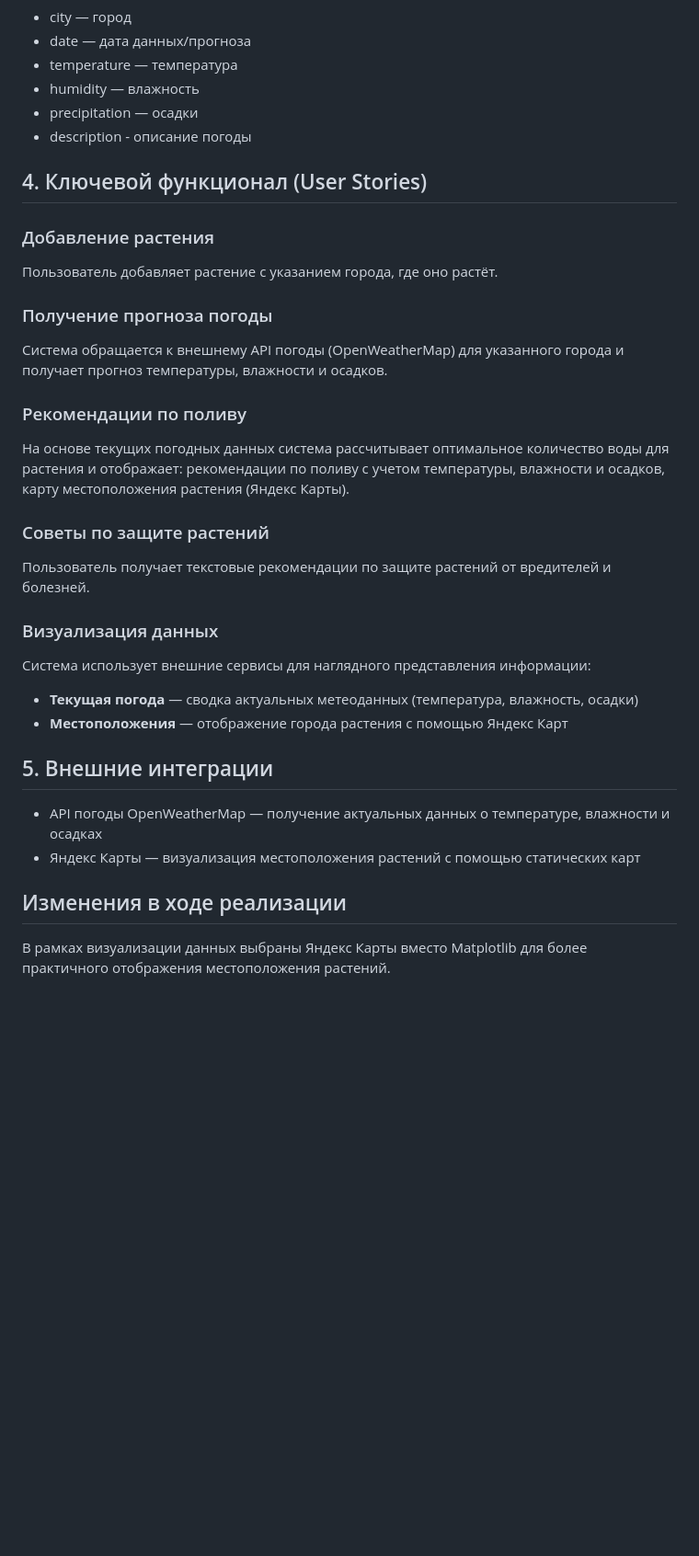
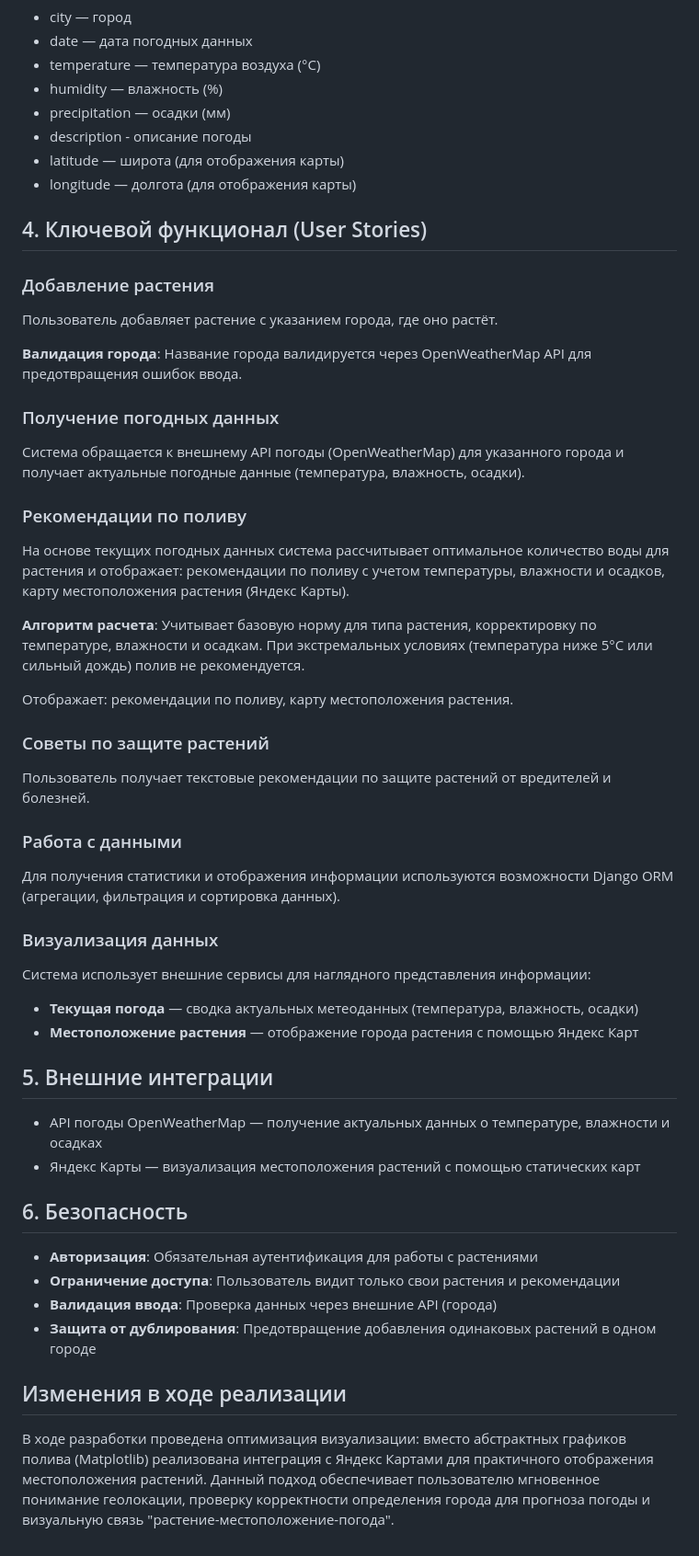
Before and after one commit to vxmpra/python_project, a Markdown page: TZ.md, the part around one of its changes. Shown at 92% size. Rendered like a GitHub page; blank space fills up the shorter version.

```diff
--- a/TZ.md
+++ b/TZ.md
@@ -51,32 +70,50 @@
 - city — город
-- date — дата данных/прогноза
-- temperature — температура
-- humidity — влажность
-- precipitation — осадки
+- date — дата погодных данных
+- temperature — температура воздуха (°C)
+- humidity — влажность (%)
+- precipitation — осадки (мм)
 - description - описание погоды
+- latitude — широта (для отображения карты)
+- longitude — долгота (для отображения карты)
 
 ## 4. Ключевой функционал (User Stories)
 
 ### Добавление растения
 Пользователь добавляет растение с указанием города, где оно растёт.
 
-### Получение прогноза погоды
-Система обращается к внешнему API погоды (OpenWeatherMap) для указанного города и получает прогноз температуры, влажности и осадков.
+**Валидация города**: Название города валидируется через OpenWeatherMap API для предотвращения ошибок ввода.
+
+### Получение погодных данных
+Система обращается к внешнему API погоды (OpenWeatherMap) для указанного города и получает актуальные погодные данные (температура, влажность, осадки).
 
 ### Рекомендации по поливу
 На основе текущих погодных данных система рассчитывает оптимальное количество воды для растения и отображает: рекомендации по поливу с учетом температуры, влажности и осадков, карту местоположения растения (Яндекс Карты).
 
+**Алгоритм расчета**: Учитывает базовую норму для типа растения, корректировку по температуре, влажности и осадкам. При экстремальных условиях (температура ниже 5°C или сильный дождь) полив не рекомендуется.
+
+Отображает: рекомендации по поливу, карту местоположения растения.
+
 ### Советы по защите растений
 Пользователь получает текстовые рекомендации по защите растений от вредителей и болезней.
+
+### Работа с данными
+Для получения статистики и отображения информации используются возможности Django ORM
+(агрегации, фильтрация и сортировка данных).
 
 ### Визуализация данных
 Система использует внешние сервисы для наглядного представления информации:
 - **Текущая погода** — сводка актуальных метеоданных (температура, влажность, осадки)
-- **Местоположения** — отображение города растения с помощью Яндекс Карт
+- **Местоположение растения** — отображение города растения с помощью Яндекс Карт
 
 ## 5. Внешние интеграции
 - API погоды OpenWeatherMap — получение актуальных данных о температуре, влажности и осадках
 - Яндекс Карты — визуализация местоположения растений с помощью статических карт
 
+## 6. Безопасность
+- **Авторизация**: Обязательная аутентификация для работы с растениями
+- **Ограничение доступа**: Пользователь видит только свои растения и рекомендации
+- **Валидация ввода**: Проверка данных через внешние API (города)
+- **Защита от дублирования**: Предотвращение добавления одинаковых растений в одном городе
+
 ## Изменения в ходе реализации
-В рамках визуализации данных выбраны Яндекс Карты вместо Matplotlib для более практичного отображения местоположения растений.
+В ходе разработки проведена оптимизация визуализации: вместо абстрактных графиков полива (Matplotlib) реализована интеграция с Яндекс Картами для практичного отображения местоположения растений. Данный подход обеспечивает пользователю мгновенное понимание геолокации, проверку корректности определения города для прогноза погоды и визуальную связь "растение-местоположение-погода".
```
Also changed, not shown: other parts of TZ.md (+33 -14 lines).
